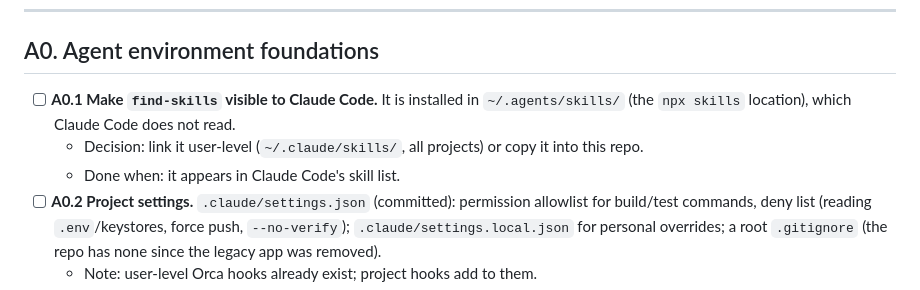
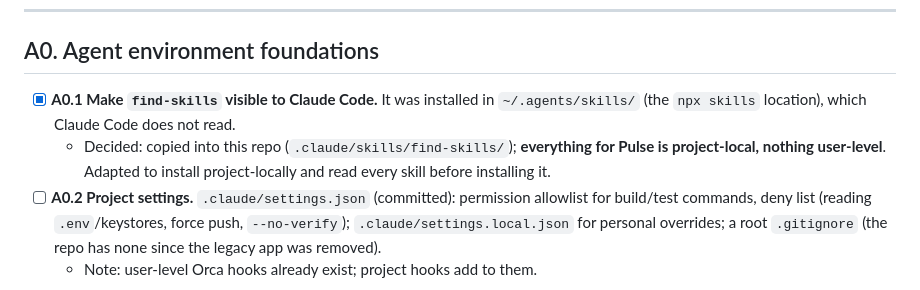
Before and after one commit to na1mur/Pulse, a Markdown page: docs/AGENTIC_SETUP.md, the part around the change. GitHub-like rendering.

```diff
--- a/docs/AGENTIC_SETUP.md
+++ b/docs/AGENTIC_SETUP.md
@@ -18,9 +18,8 @@ How to use this file:
 
 ## A0. Agent environment foundations
 
-- [ ] **A0.1 Make `find-skills` visible to Claude Code.** It is installed in `~/.agents/skills/` (the `npx skills` location), which Claude Code does not read.
-  - Decision: link it user-level (`~/.claude/skills/`, all projects) or copy it into this repo.
-  - Done when: it appears in Claude Code's skill list.
+- [x] **A0.1 Make `find-skills` visible to Claude Code.** It was installed in `~/.agents/skills/` (the `npx skills` location), which Claude Code does not read.
+  - Decided: copied into this repo (`.claude/skills/find-skills/`); **everything for Pulse is project-local, nothing user-level**. Adapted to install project-locally and read every skill before installing it.
 - [ ] **A0.2 Project settings.** `.claude/settings.json` (committed): permission allowlist for build/test commands, deny list (reading `.env`/keystores, force push, `--no-verify`); `.claude/settings.local.json` for personal overrides; a root `.gitignore` (the repo has none since the legacy app was removed).
   - Note: user-level Orca hooks already exist; project hooks add to them.
   - Done when: common commands run without prompts; denied actions are blocked.
```
Also changed, not shown: CLAUDE.md (+2 -0 lines), 1 other file.
